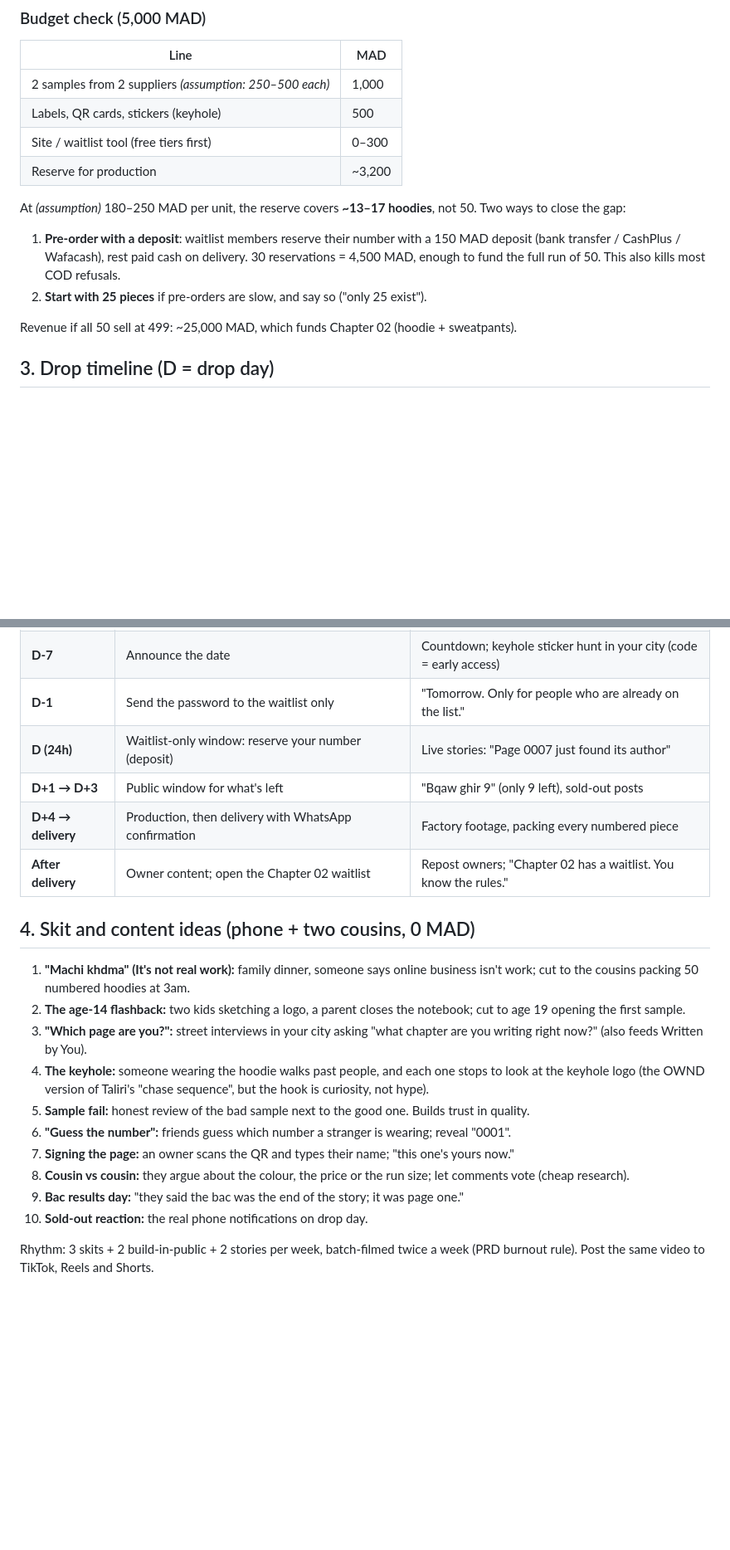
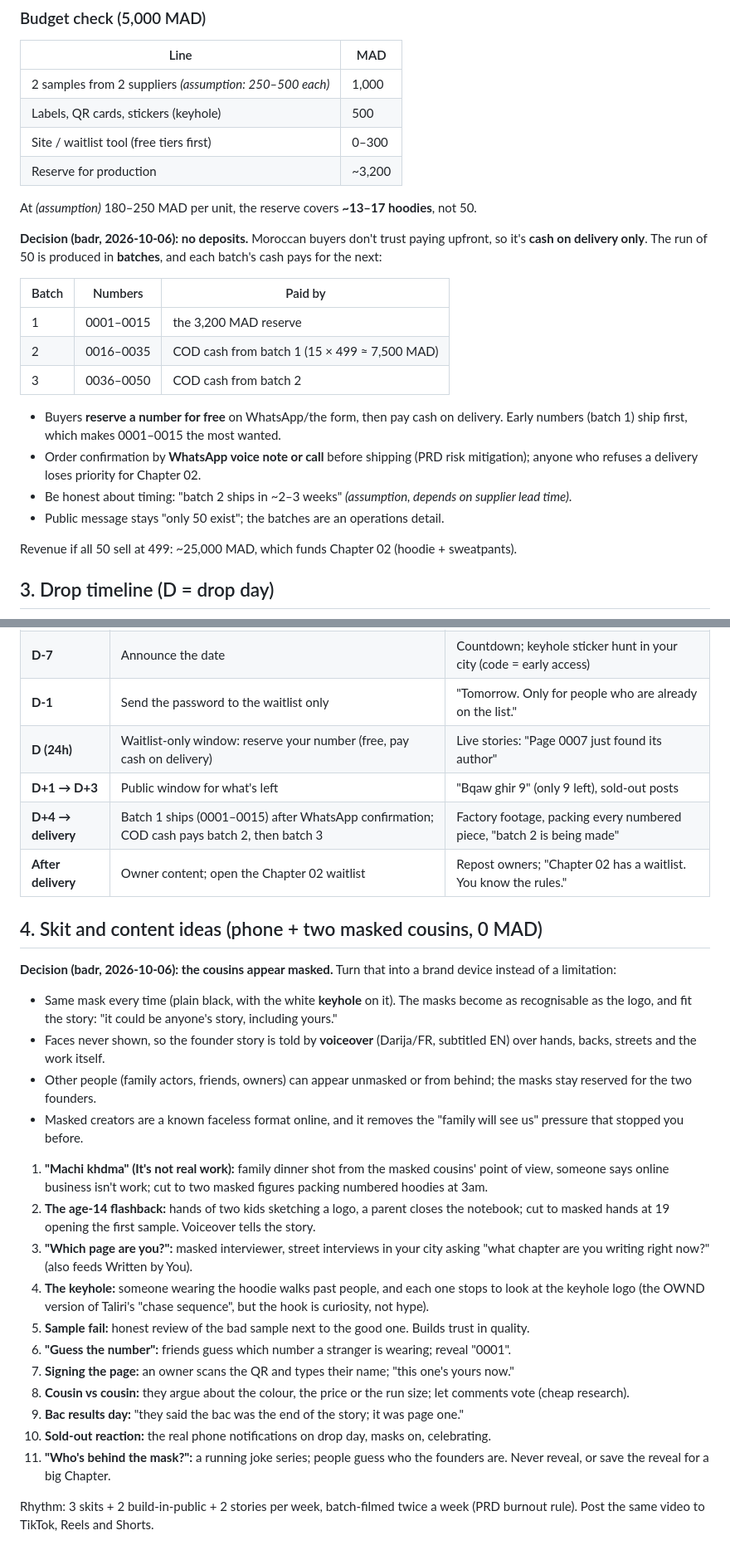
Before and after one commit to bkhattab1/Ownd, a Markdown page: docs/chapter-01-playbook.md, 2 parts joined by grey strips. Shown at 83% size. Drawn GitHub-style; blank space fills up the shorter version.

Commit message:
Playbook: COD-only batched production, masked founder content
Co-Authored-By: Claude Opus 5.5 (1M context) <noreply@anthropic.com>
Claude-Session: https://claude.ai/code/session_01UgTDWnwNL3oCTThARfPx2u

```diff
--- a/docs/chapter-01-playbook.md
+++ b/docs/chapter-01-playbook.md
@@ -32,9 +32,20 @@ Date: 2026-10-06. Built from `competitor-research.md` (Wants and Needs, Taliri,
 | Site / waitlist tool (free tiers first) | 0–300 |
 | Reserve for production | ~3,200 |
 
-At *(assumption)* 180–250 MAD per unit, the reserve covers **~13–17 hoodies**, not 50. Two ways to close the gap:
-1. **Pre-order with a deposit**: waitlist members reserve their number with a 150 MAD deposit (bank transfer / CashPlus / Wafacash), rest paid cash on delivery. 30 reservations = 4,500 MAD, enough to fund the full run of 50. This also kills most COD refusals.
-2. **Start with 25 pieces** if pre-orders are slow, and say so ("only 25 exist").
+At *(assumption)* 180–250 MAD per unit, the reserve covers **~13–17 hoodies**, not 50.
+
+**Decision (badr, 2026-10-06): no deposits.** Moroccan buyers don't trust paying upfront, so it's **cash on delivery only**. The run of 50 is produced in **batches**, and each batch's cash pays for the next:
+
+| Batch | Numbers | Paid by |
+|---|---|---|
+| 1 | 0001–0015 | the 3,200 MAD reserve |
+| 2 | 0016–0035 | COD cash from batch 1 (15 × 499 ≈ 7,500 MAD) |
+| 3 | 0036–0050 | COD cash from batch 2 |
+
+- Buyers **reserve a number for free** on WhatsApp/the form, then pay cash on delivery. Early numbers (batch 1) ship first, which makes 0001–0015 the most wanted.
+- Order confirmation by **WhatsApp voice note or call** before shipping (PRD risk mitigation); anyone who refuses a delivery loses priority for Chapter 02.
+- Be honest about timing: "batch 2 ships in ~2–3 weeks" *(assumption, depends on supplier lead time)*.
+- Public message stays "only 50 exist"; the batches are an operations detail.
 
 Revenue if all 50 sell at 499: ~25,000 MAD, which funds Chapter 02 (hoodie + sweatpants).
 
@@ -47,23 +58,31 @@ Revenue if all 50 sell at 499: ~25,000 MAD, which funds Chapter 02 (hoodie + swe
 | **D-14 → D-8** | Seed the 2 samples to 2 local micro-creators whose story fits | Their real story, not a script; "who would you give Page 0001 to?" |
 | **D-7** | Announce the date | Countdown; keyhole sticker hunt in your city (code = early access) |
 | **D-1** | Send the password to the waitlist only | "Tomorrow. Only for people who are already on the list." |
-| **D (24h)** | Waitlist-only window: reserve your number (deposit) | Live stories: "Page 0007 just found its author" |
+| **D (24h)** | Waitlist-only window: reserve your number (free, pay cash on delivery) | Live stories: "Page 0007 just found its author" |
 | **D+1 → D+3** | Public window for what's left | "Bqaw ghir 9" (only 9 left), sold-out posts |
-| **D+4 → delivery** | Production, then delivery with WhatsApp confirmation | Factory footage, packing every numbered piece |
+| **D+4 → delivery** | Batch 1 ships (0001–0015) after WhatsApp confirmation; COD cash pays batch 2, then batch 3 | Factory footage, packing every numbered piece, "batch 2 is being made" |
 | **After delivery** | Owner content; open the Chapter 02 waitlist | Repost owners; "Chapter 02 has a waitlist. You know the rules." |
 
-## 4. Skit and content ideas (phone + two cousins, 0 MAD)
+## 4. Skit and content ideas (phone + two masked cousins, 0 MAD)
 
-1. **"Machi khdma" (It's not real work):** family dinner, someone says online business isn't work; cut to the cousins packing 50 numbered hoodies at 3am.
-2. **The age-14 flashback:** two kids sketching a logo, a parent closes the notebook; cut to age 19 opening the first sample.
-3. **"Which page are you?":** street interviews in your city asking "what chapter are you writing right now?" (also feeds Written by You).
+**Decision (badr, 2026-10-06): the cousins appear masked.** Turn that into a brand device instead of a limitation:
+- Same mask every time (plain black, with the white **keyhole** on it). The masks become as recognisable as the logo, and fit the story: "it could be anyone's story, including yours."
+- Faces never shown, so the founder story is told by **voiceover** (Darija/FR, subtitled EN) over hands, backs, streets and the work itself.
+- Other people (family actors, friends, owners) can appear unmasked or from behind; the masks stay reserved for the two founders.
+- Masked creators are a known faceless format online, and it removes the "family will see us" pressure that stopped you before.
+
+
+1. **"Machi khdma" (It's not real work):** family dinner shot from the masked cousins' point of view, someone says online business isn't work; cut to two masked figures packing numbered hoodies at 3am.
+2. **The age-14 flashback:** hands of two kids sketching a logo, a parent closes the notebook; cut to masked hands at 19 opening the first sample. Voiceover tells the story.
+3. **"Which page are you?":** masked interviewer, street interviews in your city asking "what chapter are you writing right now?" (also feeds Written by You).
 4. **The keyhole:** someone wearing the hoodie walks past people, and each one stops to look at the keyhole logo (the OWND version of Taliri's "chase sequence", but the hook is curiosity, not hype).
 5. **Sample fail:** honest review of the bad sample next to the good one. Builds trust in quality.
 6. **"Guess the number":** friends guess which number a stranger is wearing; reveal "0001".
 7. **Signing the page:** an owner scans the QR and types their name; "this one's yours now."
 8. **Cousin vs cousin:** they argue about the colour, the price or the run size; let comments vote (cheap research).
 9. **Bac results day:** "they said the bac was the end of the story; it was page one."
-10. **Sold-out reaction:** the real phone notifications on drop day.
+10. **Sold-out reaction:** the real phone notifications on drop day, masks on, celebrating.
+11. **"Who's behind the mask?":** a running joke series; people guess who the founders are. Never reveal, or save the reveal for a big Chapter.
 
 Rhythm: 3 skits + 2 build-in-public + 2 stories per week, batch-filmed twice a week (PRD burnout rule). Post the same video to TikTok, Reels and Shorts.
 
```
Also changed, not shown: other parts of docs/chapter-01-playbook.md (+3 -3 lines).
